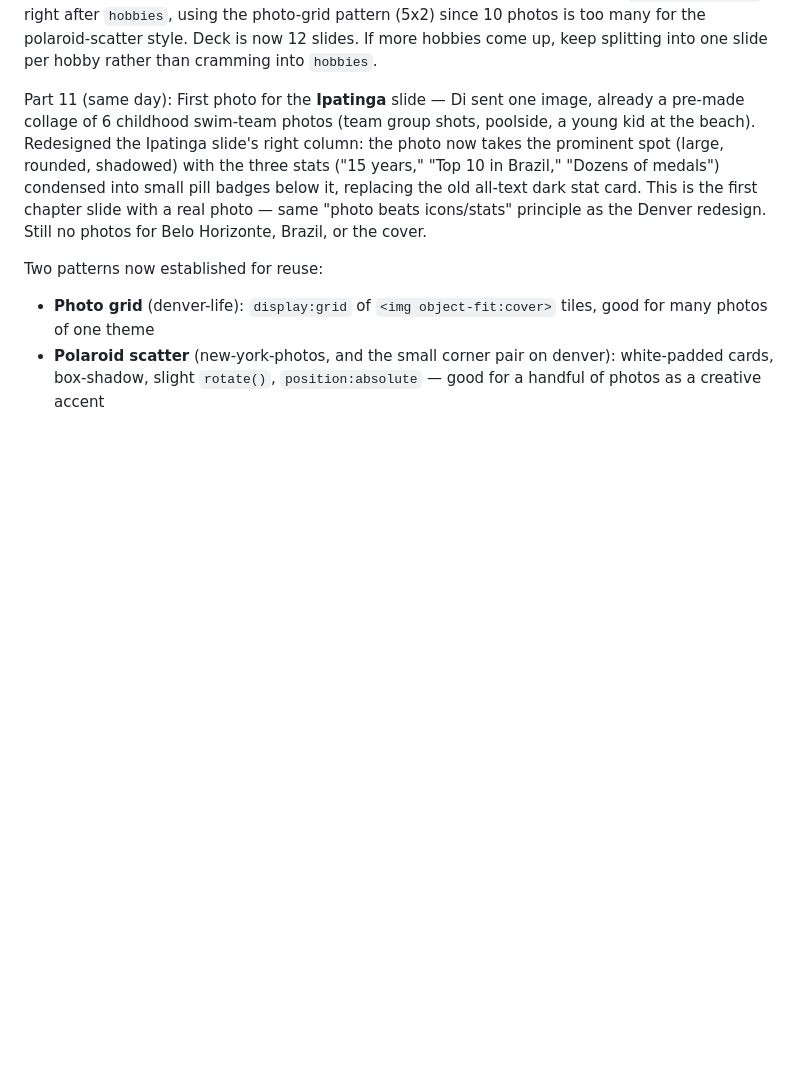
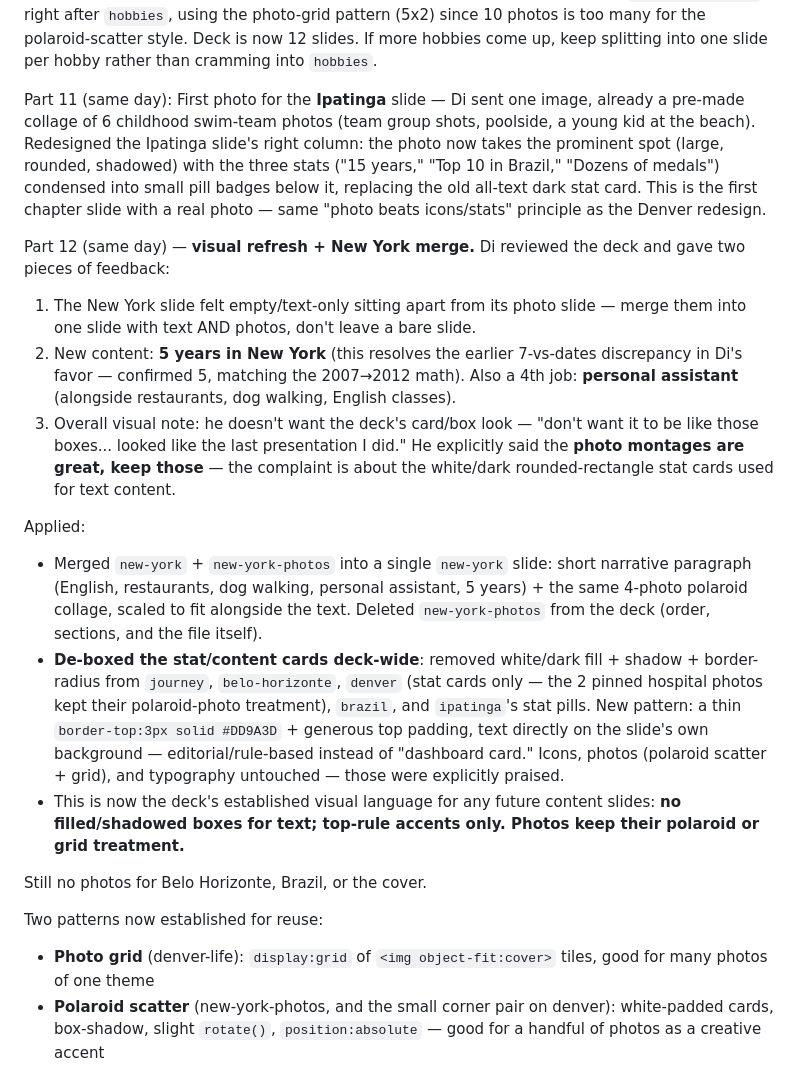
Before and after one commit to Dizero85/claude, a Markdown page: life-timeline/documento_mestre.md, the part around the change. Drawn GitHub-style; blank space fills up the shorter version.

```diff
--- a/life-timeline/documento_mestre.md
+++ b/life-timeline/documento_mestre.md
@@ -48,7 +48,19 @@ Still no photos for: Ipatinga (swimming), Belo Horizonte, Brazil, cover. Part 9
 
 Part 10 (same day): Second hobby — Di sent 10 concert photos (club shows, arena/stadium shows, a couple of named-artist shots like Marina) and said his hobby is live music/concerts, especially big stadium shows. As predicted, the hobbies content grew past one slide — added `hobbies-concerts` right after `hobbies`, using the photo-grid pattern (5x2) since 10 photos is too many for the polaroid-scatter style. Deck is now 12 slides. If more hobbies come up, keep splitting into one slide per hobby rather than cramming into `hobbies`.
 
-Part 11 (same day): First photo for the **Ipatinga** slide — Di sent one image, already a pre-made collage of 6 childhood swim-team photos (team group shots, poolside, a young kid at the beach). Redesigned the Ipatinga slide's right column: the photo now takes the prominent spot (large, rounded, shadowed) with the three stats ("15 years," "Top 10 in Brazil," "Dozens of medals") condensed into small pill badges below it, replacing the old all-text dark stat card. This is the first chapter slide with a real photo — same "photo beats icons/stats" principle as the Denver redesign. Still no photos for Belo Horizonte, Brazil, or the cover.
+Part 11 (same day): First photo for the **Ipatinga** slide — Di sent one image, already a pre-made collage of 6 childhood swim-team photos (team group shots, poolside, a young kid at the beach). Redesigned the Ipatinga slide's right column: the photo now takes the prominent spot (large, rounded, shadowed) with the three stats ("15 years," "Top 10 in Brazil," "Dozens of medals") condensed into small pill badges below it, replacing the old all-text dark stat card. This is the first chapter slide with a real photo — same "photo beats icons/stats" principle as the Denver redesign.
+
+Part 12 (same day) — **visual refresh + New York merge.** Di reviewed the deck and gave two pieces of feedback:
+1. The New York slide felt empty/text-only sitting apart from its photo slide — merge them into one slide with text AND photos, don't leave a bare slide.
+2. New content: **5 years in New York** (this resolves the earlier 7-vs-dates discrepancy in Di's favor — confirmed 5, matching the 2007→2012 math). Also a 4th job: **personal assistant** (alongside restaurants, dog walking, English classes).
+3. Overall visual note: he doesn't want the deck's card/box look — "don't want it to be like those boxes... looked like the last presentation I did." He explicitly said the **photo montages are great, keep those** — the complaint is about the white/dark rounded-rectangle stat cards used for text content.
+
+Applied:
+- Merged `new-york` + `new-york-photos` into a single `new-york` slide: short narrative paragraph (English, restaurants, dog walking, personal assistant, 5 years) + the same 4-photo polaroid collage, scaled to fit alongside the text. Deleted `new-york-photos` from the deck (order, sections, and the file itself).
+- **De-boxed the stat/content cards deck-wide**: removed white/dark fill + shadow + border-radius from `journey`, `belo-horizonte`, `denver` (stat cards only — the 2 pinned hospital photos kept their polaroid-photo treatment), `brazil`, and `ipatinga`'s stat pills. New pattern: a thin `border-top:3px solid #DD9A3D` + generous top padding, text directly on the slide's own background — editorial/rule-based instead of "dashboard card." Icons, photos (polaroid scatter + grid), and typography untouched — those were explicitly praised.
+- This is now the deck's established visual language for any future content slides: **no filled/shadowed boxes for text; top-rule accents only. Photos keep their polaroid or grid treatment.**
+
+Still no photos for Belo Horizonte, Brazil, or the cover.
 
 Two patterns now established for reuse:
 - **Photo grid** (denver-life): `display:grid` of `<img object-fit:cover>` tiles, good for many photos of one theme
```
Also changed, not shown: life-timeline/changelog.md (+8 -0 lines), life-timeline/satelites/raw-material.md (+7 -0 lines).
